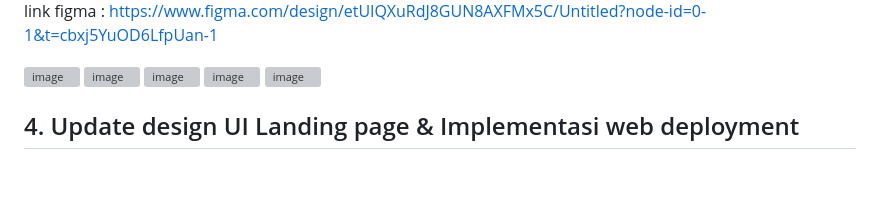
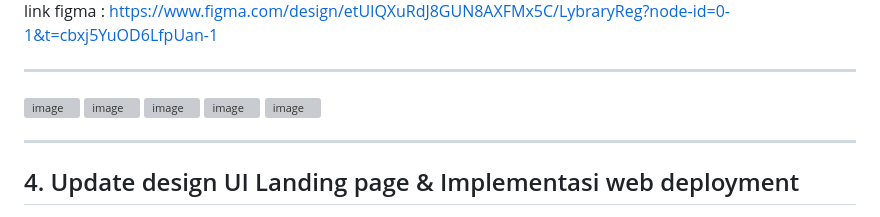
Before and after one commit to linamushlihah/Pemrograman-Web-B, a Markdown page: ETS/readme.md, the part around one of its changes. GitHub-like rendering; blank space fills up the shorter version; grey boxes are pictures that could not be loaded.

```diff
--- a/ETS/readme.md
+++ b/ETS/readme.md
@@ -185,6 +170,8 @@ Website tidak menggunakan backend atau database pada versi saat ini.
 
 link figma :
-https://www.figma.com/design/etUIQXuRdJ8GUN8AXFMx5C/Untitled?node-id=0-1&t=cbxj5YuOD6LfpUan-1
+https://www.figma.com/design/etUIQXuRdJ8GUN8AXFMx5C/LybraryReg?node-id=0-1&t=cbxj5YuOD6LfpUan-1
+
+---
 
 <img width="1869" height="886" alt="image" src="https://github.com/user-attachments/assets/82b88971-8e00-4333-8cec-e34453ceacef" />
 
@@ -195,6 +182,8 @@ https://www.figma.com/design/etUIQXuRdJ8GUN8AXFMx5C/Untitled?node-id=0-1&t=cbxj5
 <img width="886" height="449" alt="image" src="https://github.com/user-attachments/assets/3d53db9b-58fc-4639-8d70-e0b6fc13f030" />
 
 <img width="863" height="438" alt="image" src="https://github.com/user-attachments/assets/003ac123-a6f2-47c2-b4c4-6537b67e5e5b" />
+
+---
 
 ## 4. Update design UI Landing page & Implementasi web deployment
 
```
Also changed, not shown: other parts of ETS/readme.md (+1 -16 lines).
